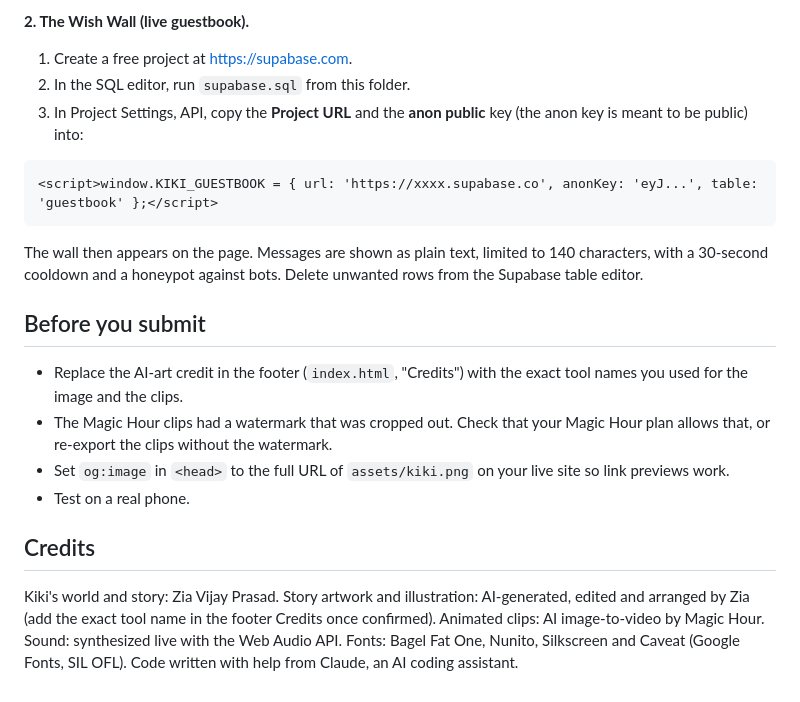
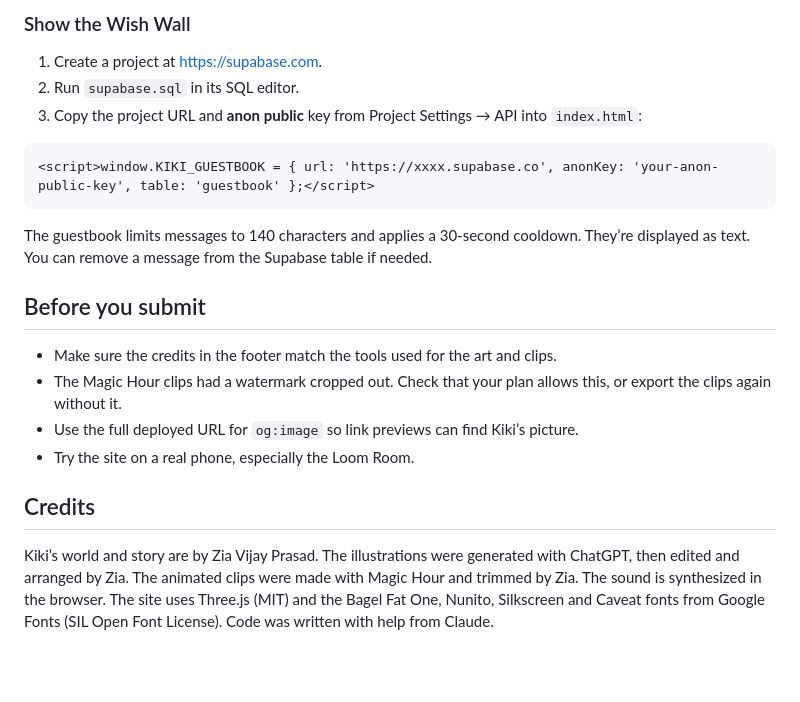
Before and after one commit to ZiaPrasad/babys-first-website-2026-, a Markdown page: README.md, the part around one of its changes. Drawn GitHub-style; blank space fills up the shorter version.

````diff
--- a/README.md
+++ b/README.md
@@ -63,23 +48,23 @@ Until you do, the form is honest about it: it shows "Message tucked away" and sa
 
-**2. The Wish Wall (live guestbook).**
+### Show the Wish Wall
 
-1. Create a free project at https://supabase.com.
-2. In the SQL editor, run `supabase.sql` from this folder.
-3. In Project Settings, API, copy the **Project URL** and the **anon public** key (the anon key is meant to be public) into:
+1. Create a project at <https://supabase.com>.
+2. Run `supabase.sql` in its SQL editor.
+3. Copy the project URL and **anon public** key from Project Settings → API into `index.html`:
 
 ```html
-<script>window.KIKI_GUESTBOOK = { url: 'https://xxxx.supabase.co', anonKey: 'eyJ...', table: 'guestbook' };</script>
+<script>window.KIKI_GUESTBOOK = { url: 'https://xxxx.supabase.co', anonKey: 'your-anon-public-key', table: 'guestbook' };</script>
 ```
 
-The wall then appears on the page. Messages are shown as plain text, limited to 140 characters, with a 30-second cooldown and a honeypot against bots. Delete unwanted rows from the Supabase table editor.
+The guestbook limits messages to 140 characters and applies a 30-second cooldown. They’re displayed as text. You can remove a message from the Supabase table if needed.
 
 ## Before you submit
 
-- Replace the AI-art credit in the footer (`index.html`, "Credits") with the exact tool names you used for the image and the clips.
-- The Magic Hour clips had a watermark that was cropped out. Check that your Magic Hour plan allows that, or re-export the clips without the watermark.
-- Set `og:image` in `<head>` to the full URL of `assets/kiki.png` on your live site so link previews work.
-- Test on a real phone.
+- Make sure the credits in the footer match the tools used for the art and clips.
+- The Magic Hour clips had a watermark cropped out. Check that your plan allows this, or export the clips again without it.
+- Use the full deployed URL for `og:image` so link previews can find Kiki’s picture.
+- Try the site on a real phone, especially the Loom Room.
 
 ## Credits
 
-Kiki's world and story: Zia Vijay Prasad. Story artwork and illustration: AI-generated, edited and arranged by Zia (add the exact tool name in the footer Credits once confirmed). Animated clips: AI image-to-video by Magic Hour. Sound: synthesized live with the Web Audio API. Fonts: Bagel Fat One, Nunito, Silkscreen and Caveat (Google Fonts, SIL OFL). Code written with help from Claude, an AI coding assistant.
+Kiki’s world and story are by Zia Vijay Prasad. The illustrations were generated with ChatGPT, then edited and arranged by Zia. The animated clips were made with Magic Hour and trimmed by Zia. The sound is synthesized in the browser. The site uses Three.js (MIT) and the Bagel Fat One, Nunito, Silkscreen and Caveat fonts from Google Fonts (SIL Open Font License). Code was written with help from Claude.
````
Also changed, not shown: other parts of README.md (+25 -40 lines).
